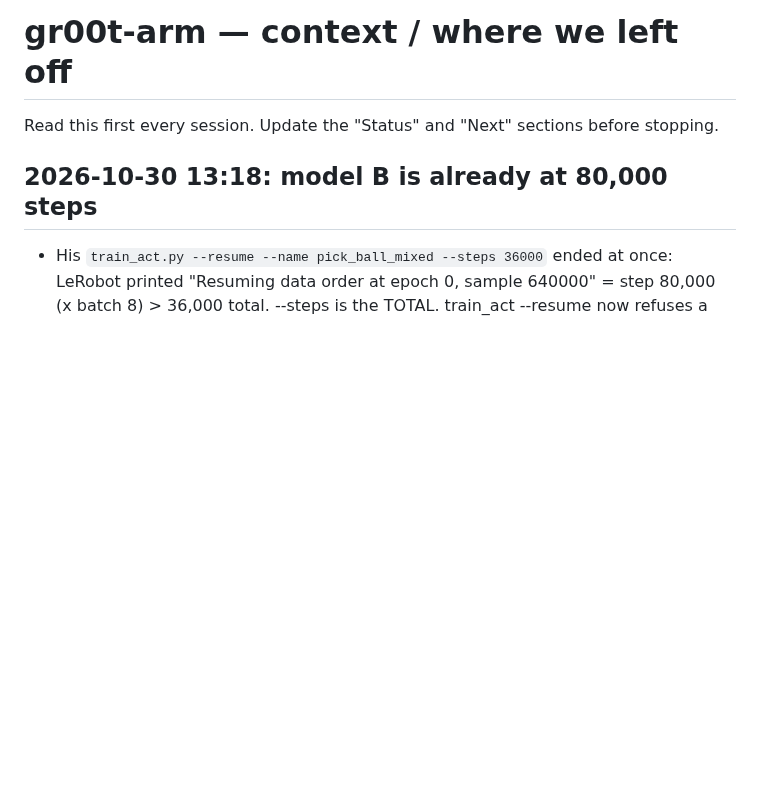
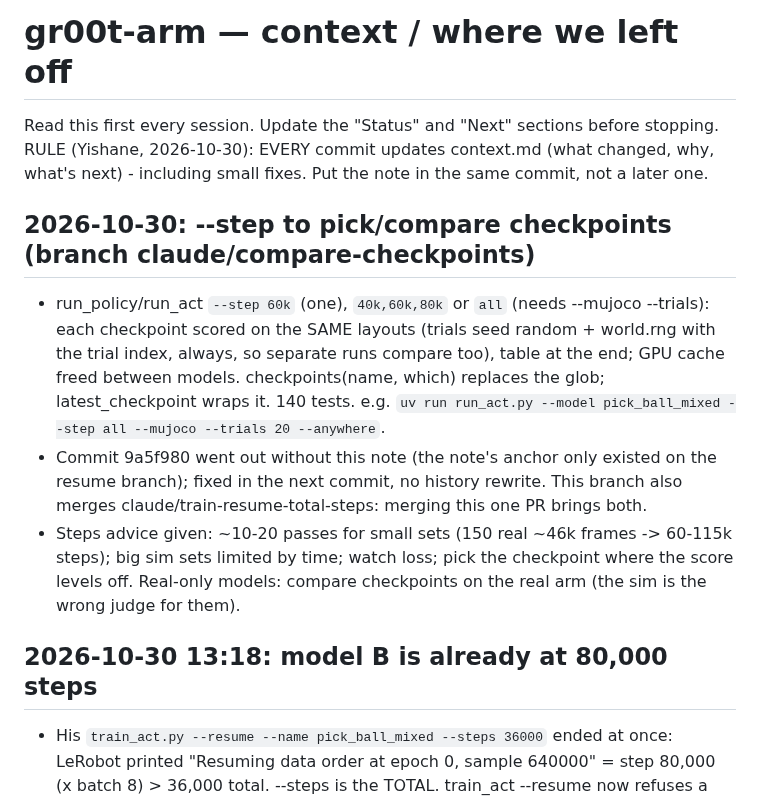
Before and after one commit to Yishane/gr00t-arm, a Markdown page: context.md, the part around the change. GitHub-like rendering; blank space fills up the shorter version.

Commit message:
context: --step note, and the rule that every commit updates context.md
Co-Authored-By: Claude Opus 5.5 <noreply@anthropic.com>
Claude-Session: https://claude.ai/code/session_01EpaEDFYMMEnQjsEjFFGgTb

```diff
--- a/context.md
+++ b/context.md
@@ -1,6 +1,21 @@
 # gr00t-arm — context / where we left off
 
 Read this first every session. Update the "Status" and "Next" sections before stopping.
+RULE (Yishane, 2026-10-30): EVERY commit updates context.md (what changed, why, what's next) -
+including small fixes. Put the note in the same commit, not a later one.
+
+## 2026-10-30: --step to pick/compare checkpoints (branch claude/compare-checkpoints)
+- run_policy/run_act `--step 60k` (one), `40k,60k,80k` or `all` (needs --mujoco --trials): each
+  checkpoint scored on the SAME layouts (trials seed random + world.rng with the trial index,
+  always, so separate runs compare too), table at the end; GPU cache freed between models.
+  checkpoints(name, which) replaces the glob; latest_checkpoint wraps it. 140 tests.
+  e.g. `uv run run_act.py --model pick_ball_mixed --step all --mujoco --trials 20 --anywhere`.
+- Commit 9a5f980 went out without this note (the note's anchor only existed on the resume
+  branch); fixed in the next commit, no history rewrite. This branch also merges
+  claude/train-resume-total-steps: merging this one PR brings both.
+- Steps advice given: ~10-20 passes for small sets (150 real ~46k frames -> 60-115k steps);
+  big sim sets limited by time; watch loss; pick the checkpoint where the score levels off.
+  Real-only models: compare checkpoints on the real arm (the sim is the wrong judge for them).
 
 ## 2026-10-30 13:18: model B is already at 80,000 steps
 - His `train_act.py --resume --name pick_ball_mixed --steps 36000` ended at once: LeRobot printed
```
